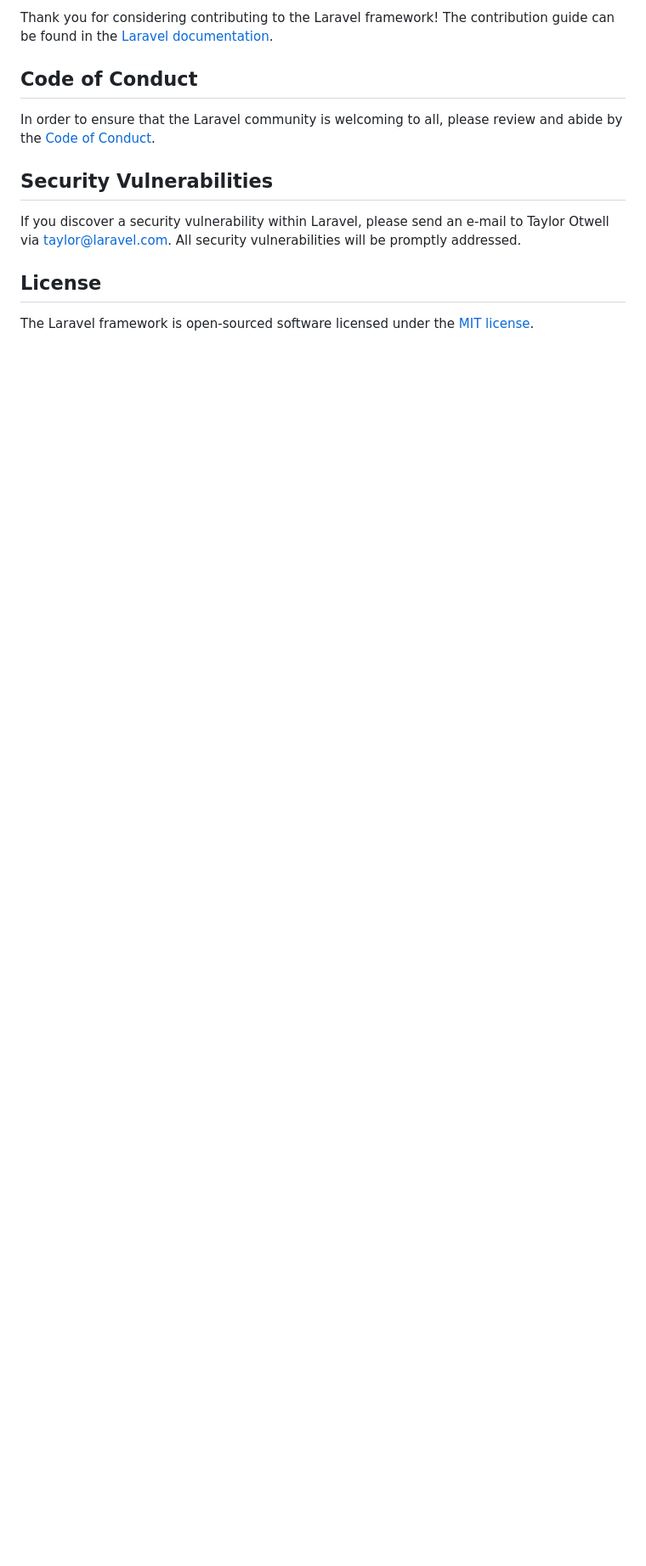
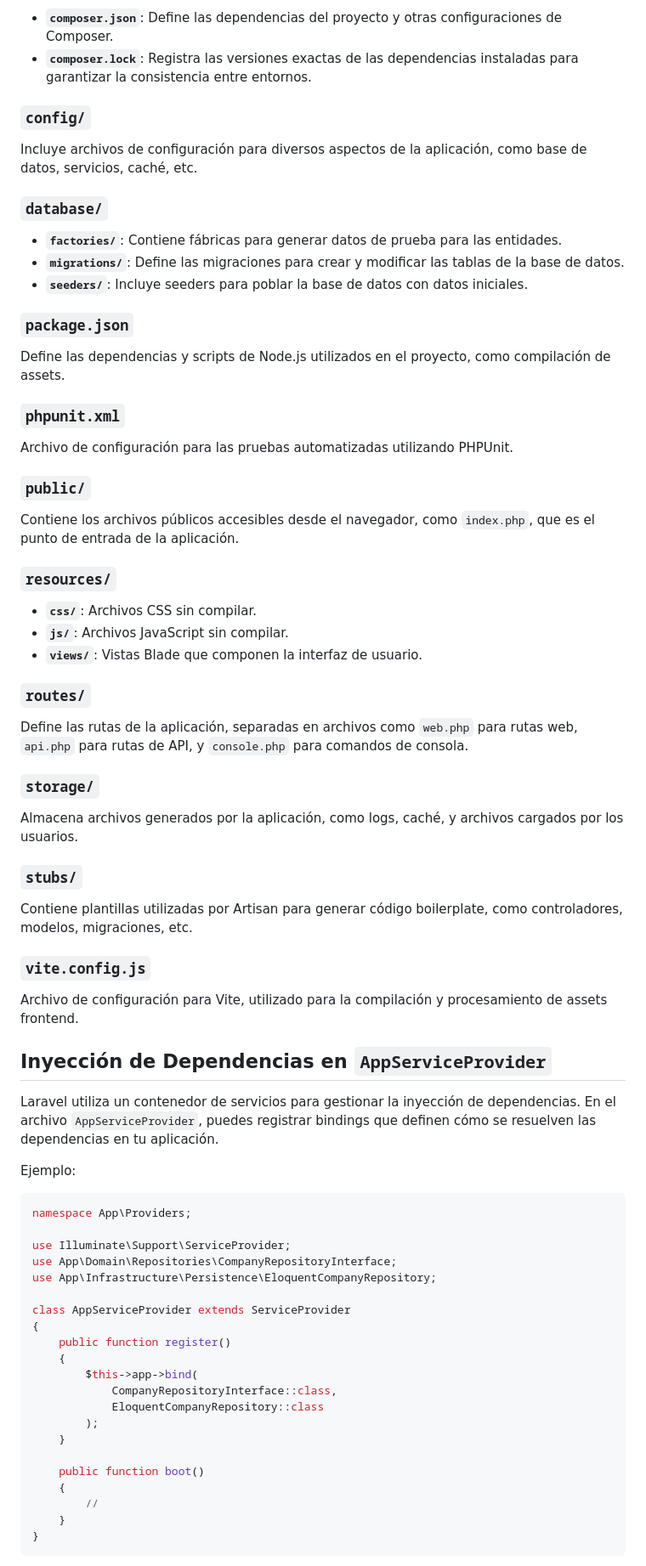
Before and after one commit to jolveragq/distrox, a Markdown page: README.md, the part around one of its changes. Shown at 85% size. Rendered like a GitHub page; blank space fills up the shorter version.

````diff
--- a/README.md
+++ b/README.md
@@ -48,14 +80,78 @@ We would like to extend our thanks to the following sponsors for funding Laravel
 
-Thank you for considering contributing to the Laravel framework! The contribution guide can be found in the [Laravel documentation](https://laravel.com/docs/contributions).
+- **`composer.json`**: Define las dependencias del proyecto y otras configuraciones de Composer.
+- **`composer.lock`**: Registra las versiones exactas de las dependencias instaladas para garantizar la consistencia entre entornos.
 
-## Code of Conduct
+### `config/`
 
-In order to ensure that the Laravel community is welcoming to all, please review and abide by the [Code of Conduct](https://laravel.com/docs/contributions#code-of-conduct).
+Incluye archivos de configuración para diversos aspectos de la aplicación, como base de datos, servicios, caché, etc.
 
-## Security Vulnerabilities
+### `database/`
 
-If you discover a security vulnerability within Laravel, please send an e-mail to Taylor Otwell via [taylor@laravel.com](mailto:taylor@laravel.com). All security vulnerabilities will be promptly addressed.
+- **`factories/`**: Contiene fábricas para generar datos de prueba para las entidades.
+- **`migrations/`**: Define las migraciones para crear y modificar las tablas de la base de datos.
+- **`seeders/`**: Incluye seeders para poblar la base de datos con datos iniciales.
 
-## License
+### `package.json`
 
-The Laravel framework is open-sourced software licensed under the [MIT license](https://opensource.org/licenses/MIT).
+Define las dependencias y scripts de Node.js utilizados en el proyecto, como compilación de assets.
+
+### `phpunit.xml`
+
+Archivo de configuración para las pruebas automatizadas utilizando PHPUnit.
+
+### `public/`
+
+Contiene los archivos públicos accesibles desde el navegador, como `index.php`, que es el punto de entrada de la aplicación.
+
+### `resources/`
+
+- **`css/`**: Archivos CSS sin compilar.
+- **`js/`**: Archivos JavaScript sin compilar.
+- **`views/`**: Vistas Blade que componen la interfaz de usuario.
+
+### `routes/`
+
+Define las rutas de la aplicación, separadas en archivos como `web.php` para rutas web, `api.php` para rutas de API, y `console.php` para comandos de consola.
+
+### `storage/`
+
+Almacena archivos generados por la aplicación, como logs, caché, y archivos cargados por los usuarios.
+
+### `stubs/`
+
+Contiene plantillas utilizadas por Artisan para generar código boilerplate, como controladores, modelos, migraciones, etc.
+
+### `vite.config.js`
+
+Archivo de configuración para Vite, utilizado para la compilación y procesamiento de assets frontend.
+
+## Inyección de Dependencias en `AppServiceProvider`
+
+Laravel utiliza un contenedor de servicios para gestionar la inyección de dependencias. En el archivo `AppServiceProvider`, puedes registrar bindings que definen cómo se resuelven las dependencias en tu aplicación.
+
+Ejemplo:
+
+```php
+namespace App\Providers;
+
+use Illuminate\Support\ServiceProvider;
+use App\Domain\Repositories\CompanyRepositoryInterface;
+use App\Infrastructure\Persistence\EloquentCompanyRepository;
+
+class AppServiceProvider extends ServiceProvider
+{
+    public function register()
+    {
+        $this->app->bind(
+            CompanyRepositoryInterface::class,
+            EloquentCompanyRepository::class
+        );
+    }
+
+    public function boot()
+    {
+        //
+    }
+}
+```
+
````
Also changed, not shown: other parts of README.md (+68 -33 lines).
